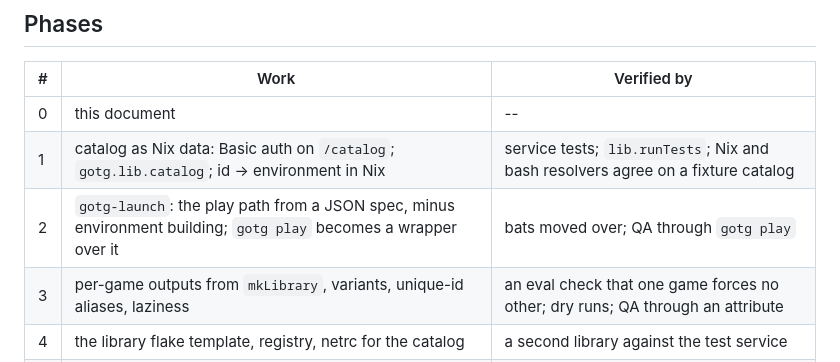
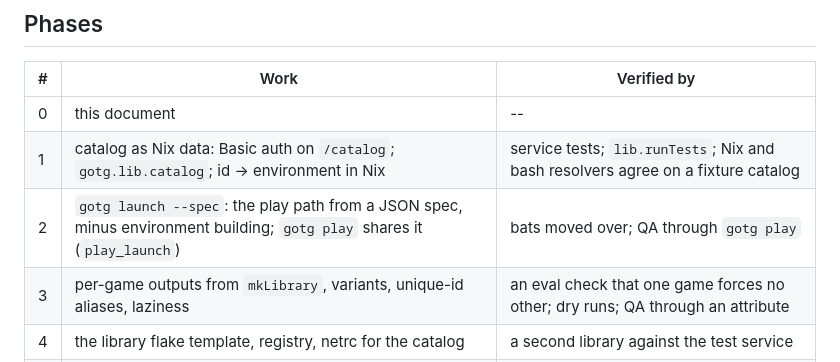
Before and after one commit to dscrawford/GamesOnTheGo, a Markdown page: docs/nix-games.md, the part around the change. Drawn GitHub-style.

Commit message:
docs(nix): phase 2 is `gotg launch --spec`, which `play` shares
Co-Authored-By: Claude Opus 5.5 (1M context) <noreply@anthropic.com>

```diff
--- a/docs/nix-games.md
+++ b/docs/nix-games.md
@@ -101,7 +101,7 @@ choosing one the lock does not have yet updates the `catalog` input first.
 |---|---|---|
 | 0 | this document | -- |
 | 1 | catalog as Nix data: Basic auth on `/catalog`; `gotg.lib.catalog`; id → environment in Nix | service tests; `lib.runTests`; Nix and bash resolvers agree on a fixture catalog |
-| 2 | `gotg-launch`: the play path from a JSON spec, minus environment building; `gotg play` becomes a wrapper over it | bats moved over; QA through `gotg play` |
+| 2 | `gotg launch --spec`: the play path from a JSON spec, minus environment building; `gotg play` shares it (`play_launch`) | bats moved over; QA through `gotg play` |
 | 3 | per-game outputs from `mkLibrary`, variants, unique-id aliases, laziness | an eval check that one game forces no other; dry runs; QA through an attribute |
 | 4 | the library flake template, registry, netrc for the catalog | a second library against the test service |
 | 5 | picker, Steam, QA and `#update` on per-game roots | picker tests; Steam bats; controller e2e; QA desktop and `--machine deck`; the Deck |
```
